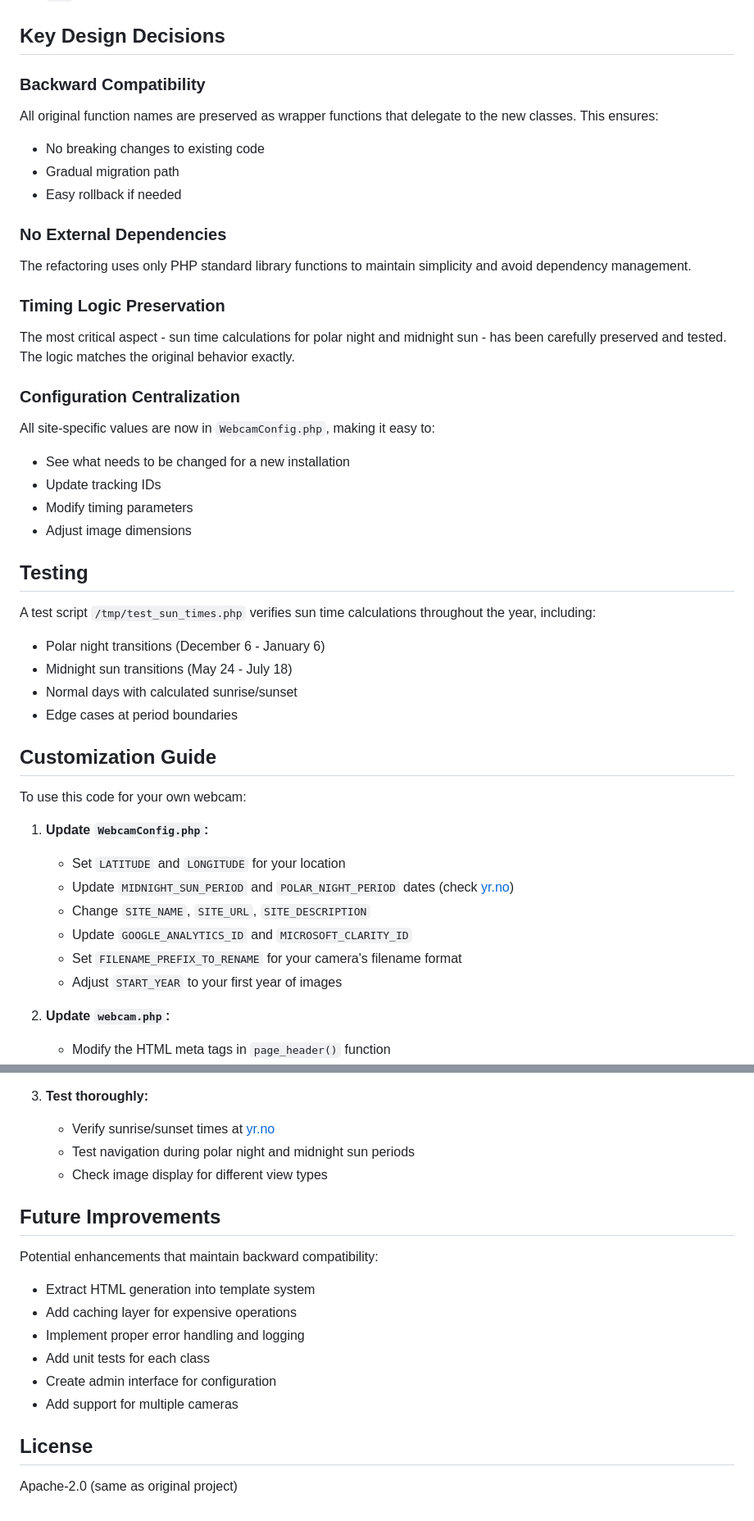
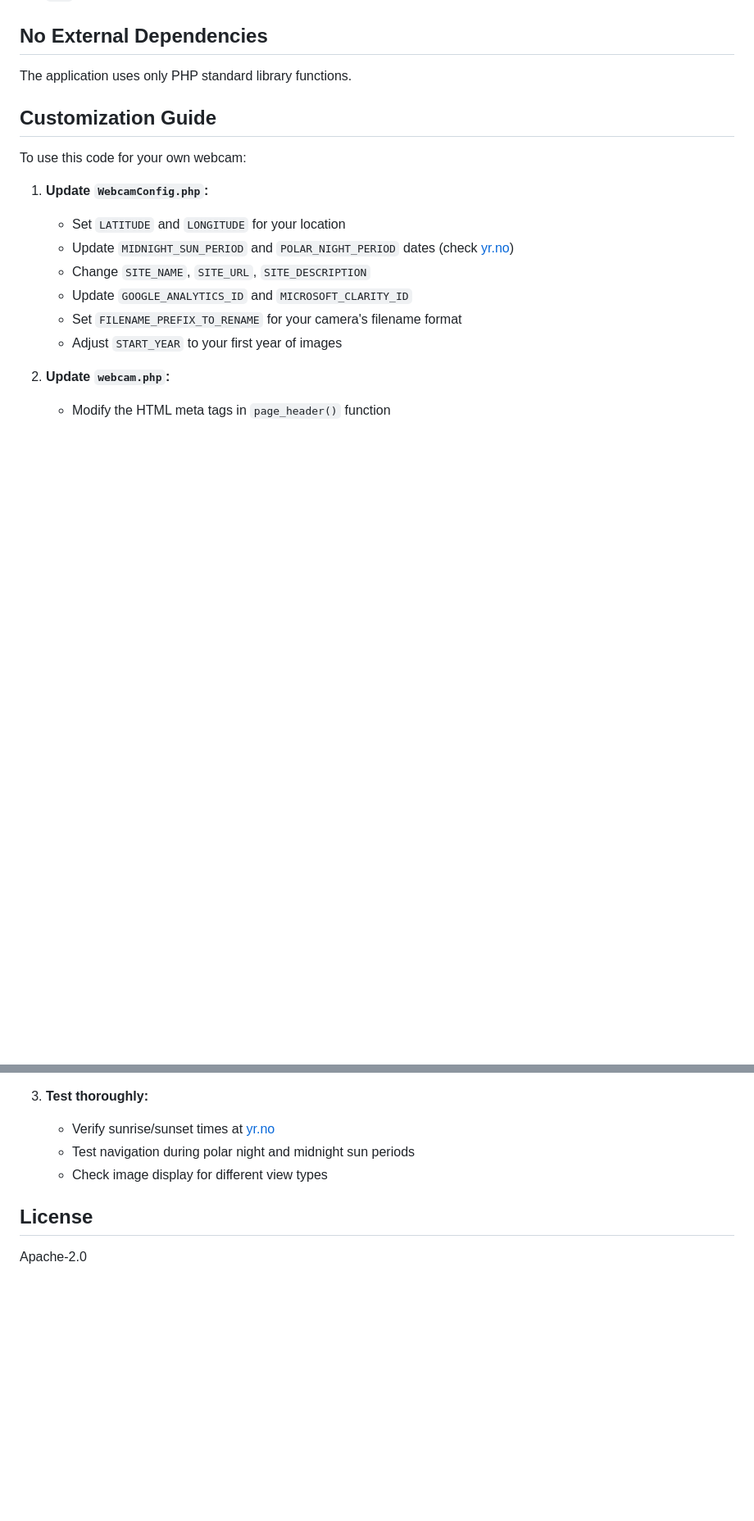
Before and after one commit to cloveras/webcam, a Markdown page: CODE_STRUCTURE.md, 2 parts joined by grey strips. Shown at 82% size. Rendered like a GitHub page; blank space fills up the shorter version.

```diff
--- a/CODE_STRUCTURE.md
+++ b/CODE_STRUCTURE.md
@@ -76,40 +72,9 @@ The application supports several view types via the `?type=` parameter:
 - **`year`** - Multiple images per month for a year (`&year=YYYY`)
 - **`all`** - Overview of all years (heavy operation)
 
-## Key Design Decisions
+## No External Dependencies
 
-### Backward Compatibility
-
-All original function names are preserved as wrapper functions that delegate to the new classes. This ensures:
-
-- No breaking changes to existing code
-- Gradual migration path
-- Easy rollback if needed
-
-### No External Dependencies
-
-The refactoring uses only PHP standard library functions to maintain simplicity and avoid dependency management.
-
-### Timing Logic Preservation
-
-The most critical aspect - sun time calculations for polar night and midnight sun - has been carefully preserved and tested. The logic matches the original behavior exactly.
-
-### Configuration Centralization
-
-All site-specific values are now in `WebcamConfig.php`, making it easy to:
-- See what needs to be changed for a new installation
-- Update tracking IDs
-- Modify timing parameters
-- Adjust image dimensions
-
-## Testing
-
-A test script `/tmp/test_sun_times.php` verifies sun time calculations throughout the year, including:
-
-- Polar night transitions (December 6 - January 6)
-- Midnight sun transitions (May 24 - July 18)
-- Normal days with calculated sunrise/sunset
-- Edge cases at period boundaries
+The application uses only PHP standard library functions.
 
 ## Customization Guide
 
@@ -133,17 +98,6 @@ To use this code for your own webcam:
    - Test navigation during polar night and midnight sun periods
    - Check image display for different view types
 
-## Future Improvements
-
-Potential enhancements that maintain backward compatibility:
-
-- Extract HTML generation into template system
-- Add caching layer for expensive operations
-- Implement proper error handling and logging
-- Add unit tests for each class
-- Create admin interface for configuration
-- Add support for multiple cameras
-
 ## License
 
-Apache-2.0 (same as original project)
+Apache-2.0
```
Also changed, not shown: other parts of CODE_STRUCTURE.md (+0 -4 lines), README.md (+3 -13 lines).
